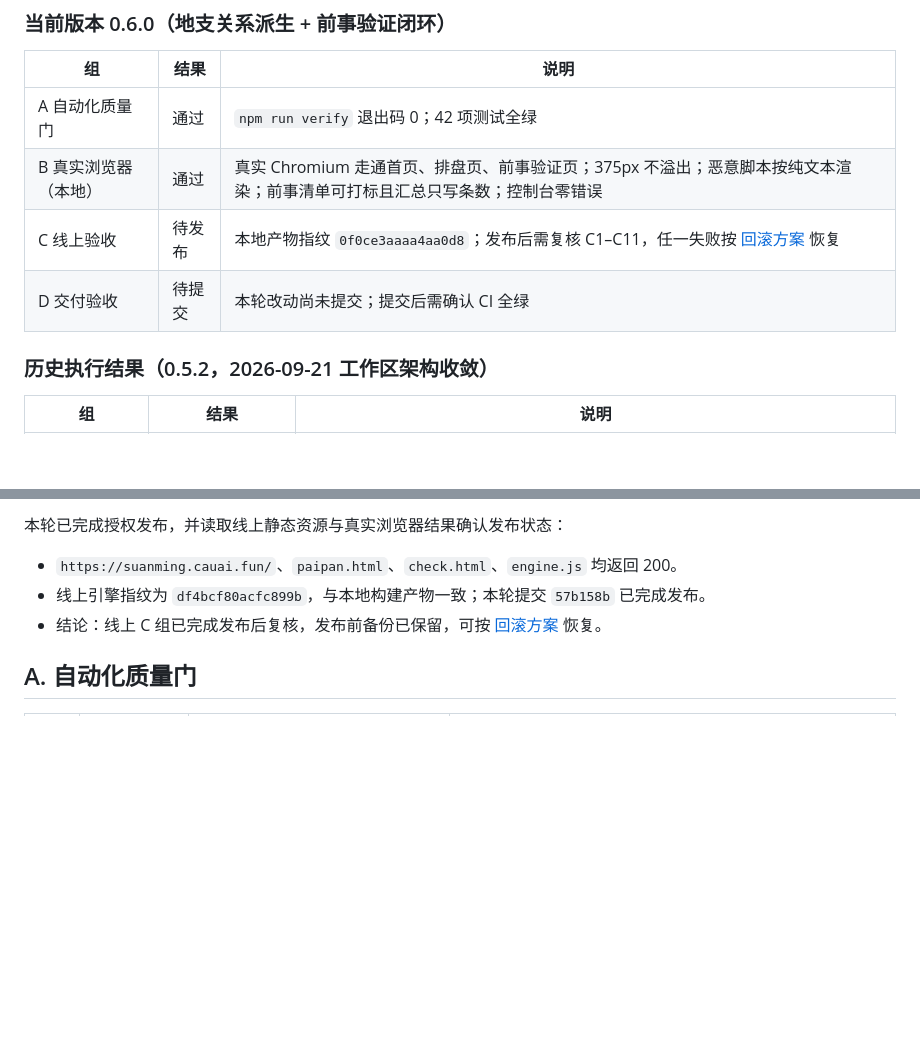
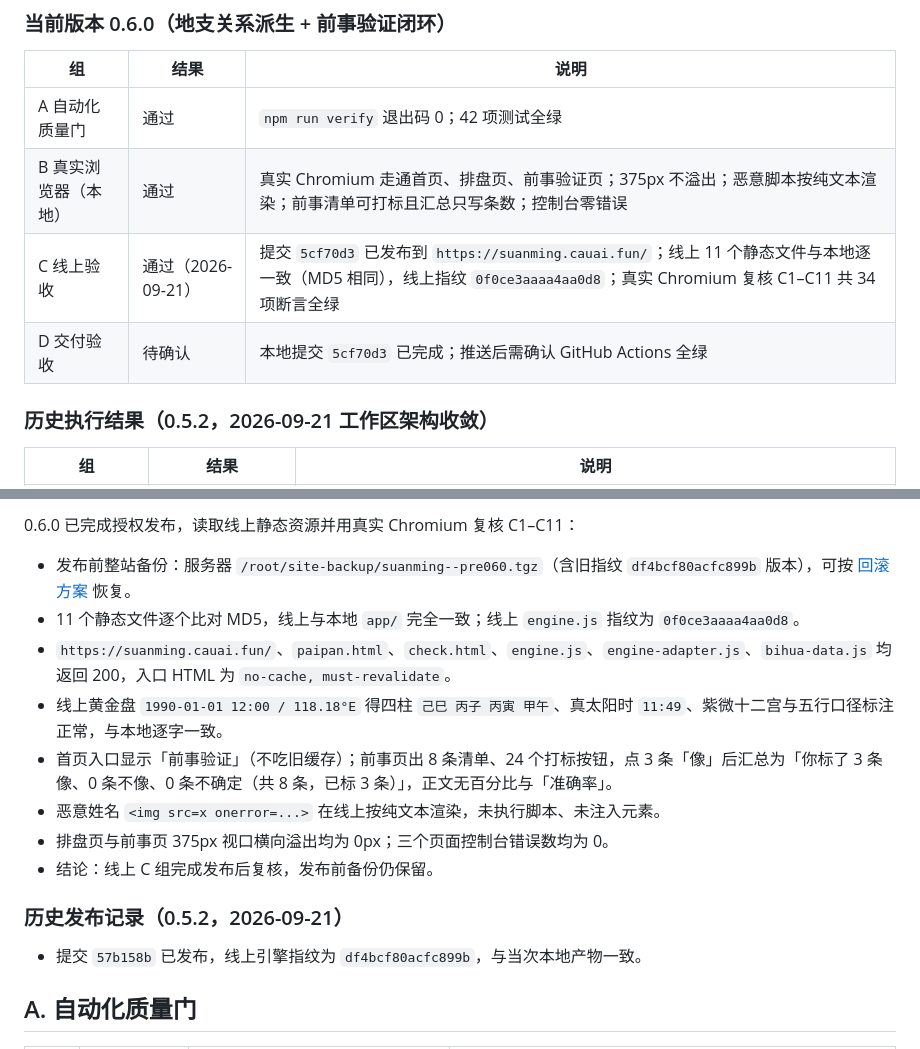
Before and after one commit to 1008611-creater/suanming-core, a Markdown page: docs/acceptance.md, 2 parts joined by grey strips. GitHub-like rendering; blank space fills up the shorter version.

Commit message:
docs: 记录 0.6.0 线上发布与 C 组复核结果

```diff
--- a/docs/acceptance.md
+++ b/docs/acceptance.md
@@ -10,8 +10,8 @@
 | --- | --- | --- |
 | A 自动化质量门 | 通过 | `npm run verify` 退出码 0；42 项测试全绿 |
 | B 真实浏览器（本地） | 通过 | 真实 Chromium 走通首页、排盘页、前事验证页；375px 不溢出；恶意脚本按纯文本渲染；前事清单可打标且汇总只写条数；控制台零错误 |
-| C 线上验收 | 待发布 | 本地产物指纹 `0f0ce3aaaa4aa0d8`；发布后需复核 C1–C11，任一失败按 [回滚方案](rollback.md) 恢复 |
-| D 交付验收 | 待提交 | 本轮改动尚未提交；提交后需确认 CI 全绿 |
+| C 线上验收 | 通过（2026-09-21） | 提交 `5cf70d3` 已发布到 `https://suanming.cauai.fun/`；线上 11 个静态文件与本地逐一致（MD5 相同），线上指纹 `0f0ce3aaaa4aa0d8`；真实 Chromium 复核 C1–C11 共 34 项断言全绿 |
+| D 交付验收 | 待确认 | 本地提交 `5cf70d3` 已完成；推送后需确认 GitHub Actions 全绿 |
 
 ### 历史执行结果（0.5.2，2026-09-21 工作区架构收敛）
 
@@ -47,9 +47,18 @@
 
-本轮已完成授权发布，并读取线上静态资源与真实浏览器结果确认发布状态：
+0.6.0 已完成授权发布，读取线上静态资源并用真实 Chromium 复核 C1–C11：
 
-- `https://suanming.cauai.fun/`、`paipan.html`、`check.html`、`engine.js` 均返回 200。
-- 线上引擎指纹为 `df4bcf80acfc899b`，与本地构建产物一致；本轮提交 `57b158b` 已完成发布。
-- 结论：线上 C 组已完成发布后复核，发布前备份已保留，可按 [回滚方案](rollback.md) 恢复。
+- 发布前整站备份：服务器 `/root/site-backup/suanming--pre060.tgz`（含旧指纹 `df4bcf80acfc899b` 版本），可按 [回滚方案](rollback.md) 恢复。
+- 11 个静态文件逐个比对 MD5，线上与本地 `app/` 完全一致；线上 `engine.js` 指纹为 `0f0ce3aaaa4aa0d8`。
+- `https://suanming.cauai.fun/`、`paipan.html`、`check.html`、`engine.js`、`engine-adapter.js`、`bihua-data.js` 均返回 200，入口 HTML 为 `no-cache, must-revalidate`。
+- 线上黄金盘 `1990-01-01 12:00 / 118.18°E` 得四柱 `己巳 丙子 丙寅 甲午`、真太阳时 `11:49`、紫微十二宫与五行口径标注正常，与本地逐字一致。
+- 首页入口显示「前事验证」（不吃旧缓存）；前事页出 8 条清单、24 个打标按钮，点 3 条「像」后汇总为「你标了 3 条像、0 条不像、0 条不确定（共 8 条，已标 3 条）」，正文无百分比与「准确率」。
+- 恶意姓名 `<img src=x onerror=...>` 在线上按纯文本渲染，未执行脚本、未注入元素。
+- 排盘页与前事页 375px 视口横向溢出均为 0px；三个页面控制台错误数均为 0。
+- 结论：线上 C 组完成发布后复核，发布前备份仍保留。
+
+### 历史发布记录（0.5.2，2026-09-21）
+
+- 提交 `57b158b` 已发布，线上引擎指纹为 `df4bcf80acfc899b`，与当次本地产物一致。
 
 ## A. 自动化质量门
 
```
Also changed, not shown: other parts of docs/acceptance.md (+1 -1 lines).
